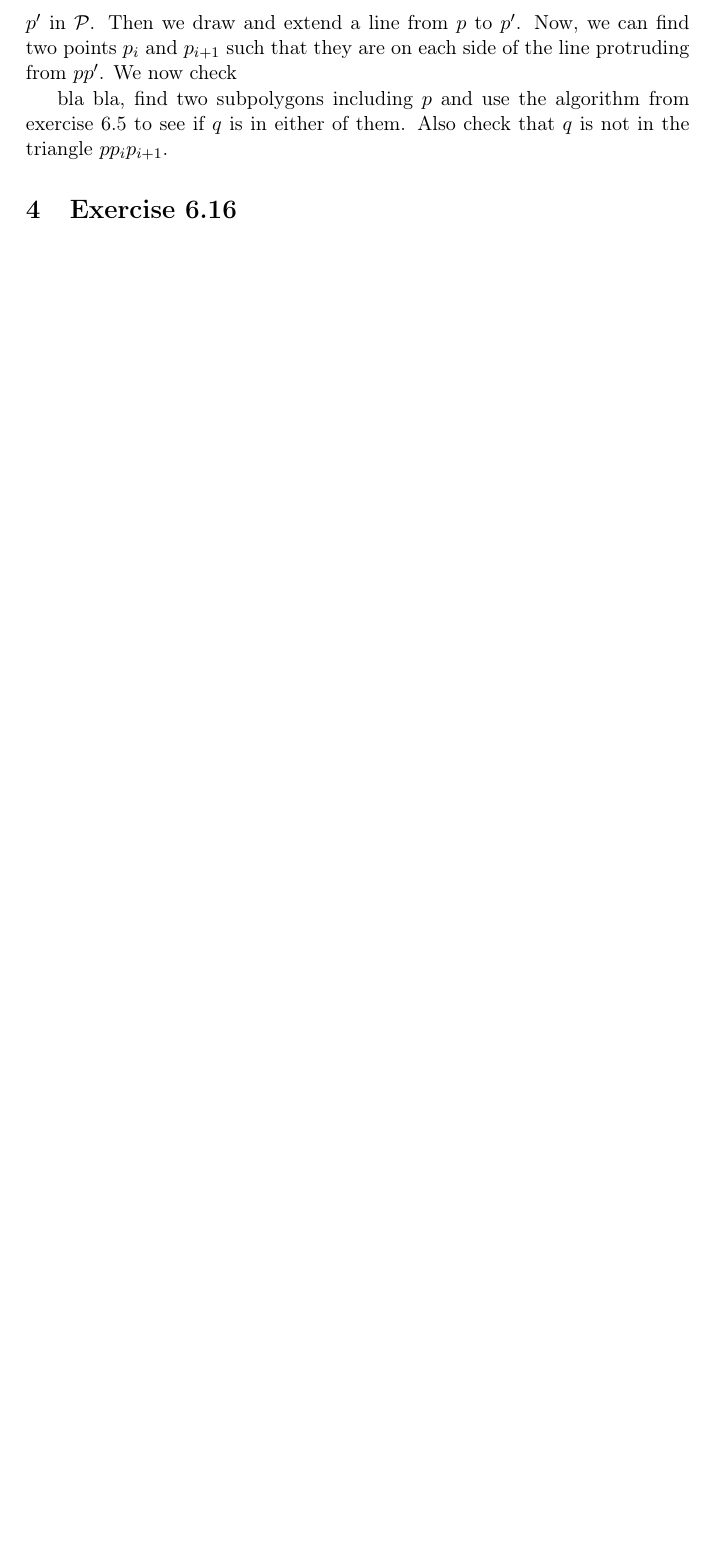
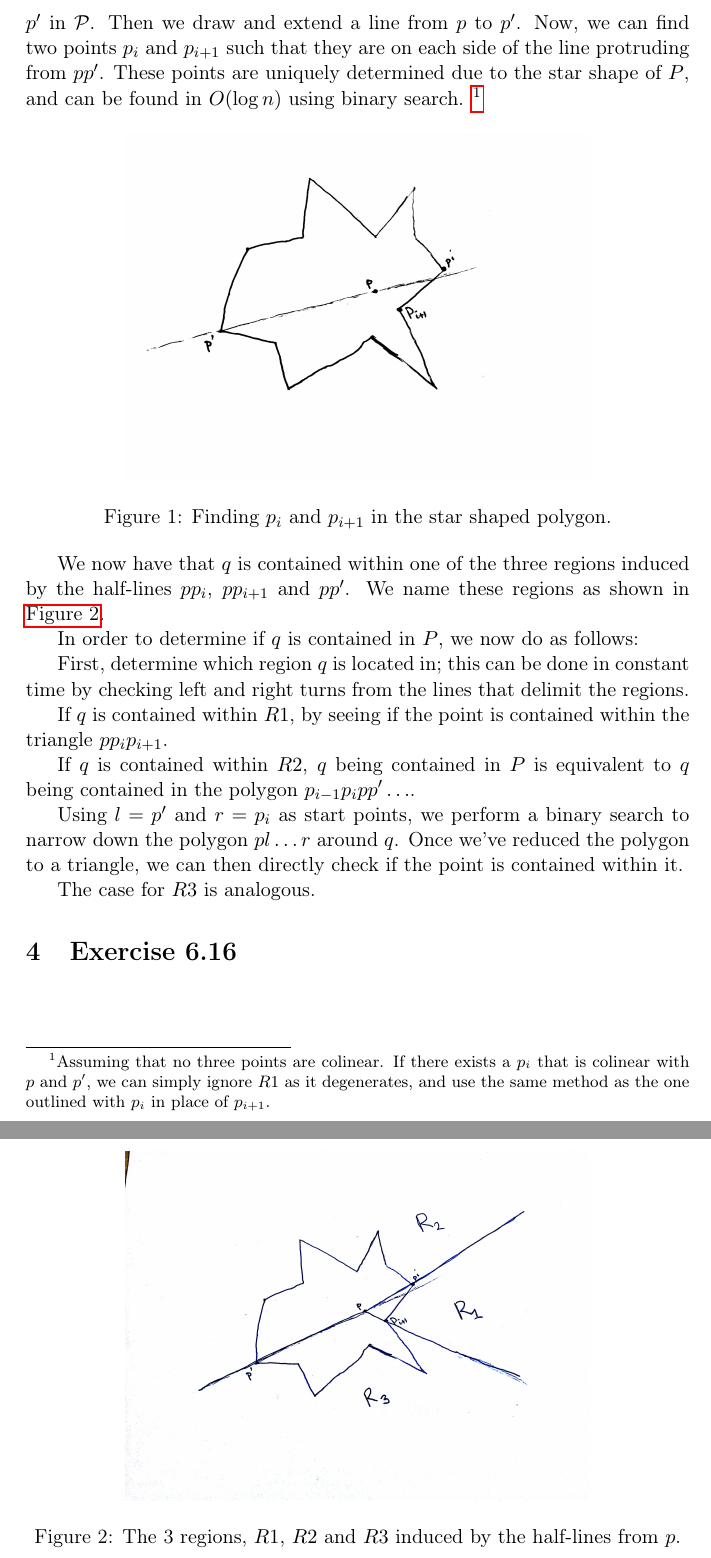
Before and after one commit to Eckankar/compgeom-2014, a LaTeX problem sheet (Exercises/4/exercise4.tex): part of page 2 of 2 before the commit and two parts of pages 2 and 3 of 3 after it, the two joined at a grey line, cut so that both start at the same text, the shorter picture padded with empty space. Compiled offline with pdfLaTeX.

Commit message:
Exercise 6.7 pt 1

```diff
--- a/Exercises/4/exercise4.tex
+++ b/Exercises/4/exercise4.tex
@@ -5,6 +5,9 @@
 \usepackage[T1]{fontenc}
 
 \usepackage{amsmath,amssymb,amsfonts}
+
+\usepackage{hyperref}
+\usepackage{graphicx}
 
 \title{Computational Geometry - Point Location}
 \author{Philip Munksgaard \\ Sebastian Paaske Tørholm \\ Ejnar Håkonsen}
@@ -50,11 +53,49 @@ corresponding polygon $\mathcal{P}'$ where the point $p$ is one of the
 borders. We do this by picking a point $p'$ in $\mathcal{P}$. Then we
 draw and extend a line from $p$ to $p'$. Now, we can find two points
 $p_i$ and $p_{i+1}$ such that they are on each side of the line
-protruding from $pp'$. We now check
+protruding from $pp'$. These points are uniquely determined due to the
+star shape of $P$, and can be found in $O(\log n)$ using binary search.
+\footnote{Assuming that no three points are colinear. If there exists
+    a $p_i$ that is colinear with $p$ and $p'$, we can simply ignore
+    $R1$ as it degenerates, and use the same method as the one outlined
+    with $p_i$ in place of $p_{i+1}$.}
 
-bla bla, find two subpolygons including $p$ and use the algorithm from
-exercise 6.5 to see if $q$ is in either of them. Also check that $q$
-is not in the triangle $pp_ip_{i+1}$.
+\begin{figure}[h!]
+    \centering
+    \includegraphics[width=.7\textwidth]{regionsstar1.jpg}
+    \caption{Finding $p_i$ and $p_{i+1}$ in the star shaped polygon.}
+\end{figure}
+
+We now have that $q$ is contained within one of the three regions induced
+by the half-lines $p p_i$, $p p_{i+1}$ and $p p'$. We name these regions
+as shown in \autoref{regions-star}.
+
+\begin{figure}[h!]
+    \centering
+    \includegraphics[width=.7\textwidth]{regionsstar2.jpg}
+    \caption{The 3 regions, $R1$, $R2$ and $R3$ induced by the half-lines
+    from $p$.}
+    \label{regions-star}
+\end{figure}
+
+In order to determine if $q$ is contained in $P$, we now do as follows:
+
+First, determine which region $q$ is located in; this can be done in constant
+time by checking left and right turns from the lines that delimit the
+regions.
+
+If $q$ is contained within $R1$, by seeing if the point is
+contained within the triangle $p p_i p_{i+1}$.
+
+If $q$ is contained within $R2$, $q$ being contained in $P$ is equivalent to
+$q$ being contained in the polygon $p_{i-1} p_i p p' \ldots$.
+
+Using $l = p'$ and $r = p_i$ as start points, we perform a binary search to
+narrow down the polygon $p l \ldots r$ around $q$. Once we've reduced the
+polygon to a triangle, we can then directly check if the point is contained
+within it.
+
+The case for $R3$ is analogous.
 
 \section{Exercise 6.16}
 
```
Also changed, not shown: Exercises/4/regionsstar1.jpg (added), Exercises/4/regionsstar2.jpg (added).
